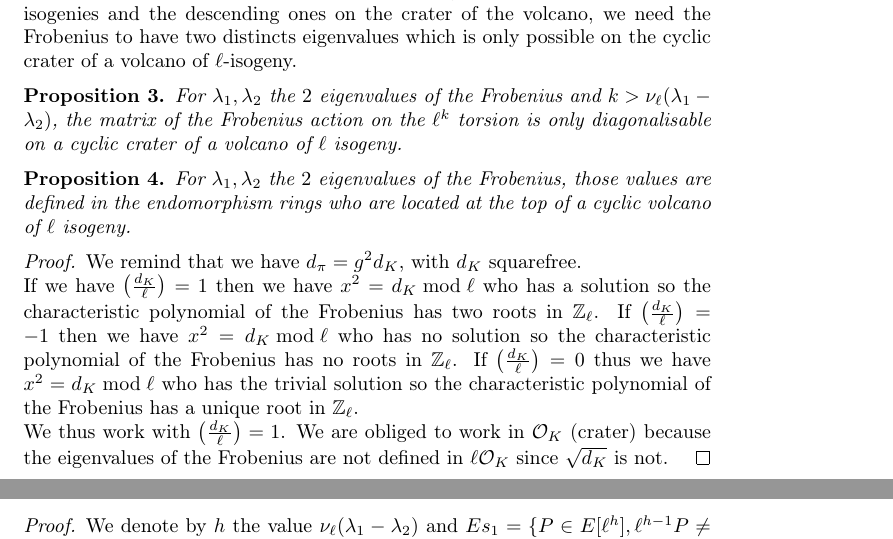
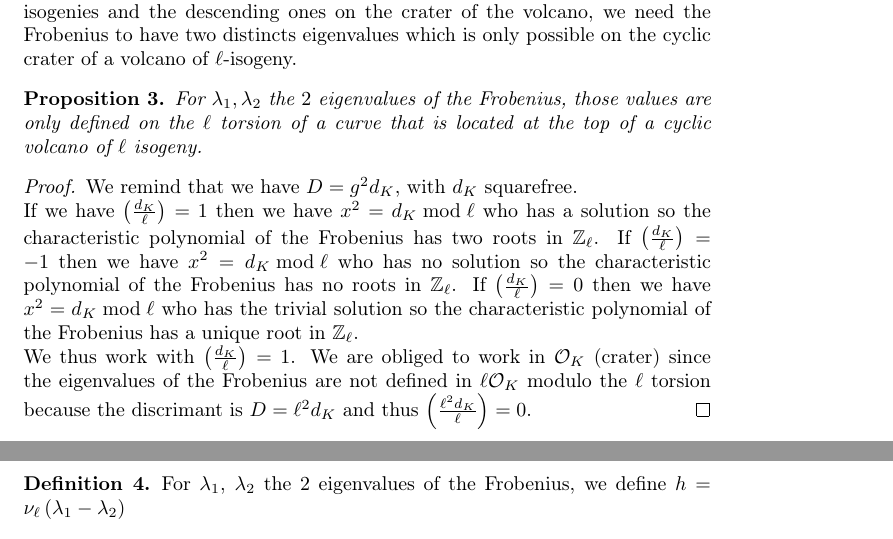
Before and after one commit to Hugounenq-Cyril/Two_curves_on_a_volcano, a LaTeX paper (explicit-isogenies.tex): two parts of pages 4 and 6 of 9 before the commit and two parts of pages 4 and 5 of 9 after it, joined at a grey line, cut so that both start at the same text. Compiled offline with pdfLaTeX.

Commit message:
eclaircissement section 4

```diff
--- a/explicit-isogenies.tex
+++ b/explicit-isogenies.tex
@@ -244,22 +244,22 @@ During the rest of this paper we consider only volcano with cyclic crater.
 To be able to distinguish two different horizontal isogenies and the descending ones on the crater of the volcano, we need the Frobenius to have two distincts eigenvalues which is only possible on the cyclic crater of a volcano of $\ell$-isogeny.
 
 \begin{prop}
-For $\lambda_1 , \lambda_2$ the $2$ eigenvalues of the Frobenius and $k>\nu_{\ell}(\lambda_1-\lambda_2)$, the matrix of the Frobenius action on the $\ell^k$ torsion is only diagonalisable on a cyclic crater of a volcano of $\ell$ isogeny.
-\end{prop}
-
-\begin{prop} %EN COURS DE REFORMULATION DE LA PROP PRECEDENTE
-For $\lambda_1 , \lambda_2$ the $2$ eigenvalues of the Frobenius, those values are defined in the endomorphism rings who are located at the top of a cyclic volcano of $\ell$ isogeny.
+For $\lambda_1 , \lambda_2$ the $2$ eigenvalues of the Frobenius, those values are only defined on the $\ell$ torsion of a curve that is located at the top of a cyclic volcano of $\ell$ isogeny.
 \end{prop}
 
 \begin{proof}
-We remind that we have $d_{\pi}=g^2d_K$, with $d_K$ squarefree.
+We remind that we have $D=g^2d_K$, with $d_K$ squarefree.
 \newline
-If we have $\left( \frac{d_K}{\ell} \right)=1$ then we have $x^2 = d_K \bmod \ell$ who has a solution so the characteristic polynomial of the Frobenius has two roots in $\mathbb{Z}_{\ell}$. If $\left( \frac{d_K}{\ell} \right)=-1$ then we have $x^2 = d_K \bmod \ell$ who has no solution so the characteristic polynomial of the Frobenius has no roots in $\mathbb{Z}_{\ell}$. If $\left( \frac{d_K}{\ell} \right)=0$ thus we have $x^2 = d_K \bmod \ell$ who has the trivial solution so the characteristic polynomial of the Frobenius has a unique root in $\mathbb{Z}_{\ell}$.
+If we have $\left( \frac{d_K}{\ell} \right)=1$ then we have $x^2 = d_K \bmod \ell$ who has a solution so the characteristic polynomial of the Frobenius has two roots in $\mathbb{Z}_{\ell}$. If $\left( \frac{d_K}{\ell} \right)=-1$ then we have $x^2 = d_K \bmod \ell$ who has no solution so the characteristic polynomial of the Frobenius has no roots in $\mathbb{Z}_{\ell}$. If $\left( \frac{d_K}{\ell} \right)=0$ then we have $x^2 = d_K \bmod \ell$ who has the trivial solution so the characteristic polynomial of the Frobenius has a unique root in $\mathbb{Z}_{\ell}$.
 \newline
-We thus work with $\left( \frac{d_K}{\ell} \right)=1$. We are obliged to work in $\mathcal{O}_K$ (crater)  because the eigenvalues of the Frobenius are not defined in $\ell \mathcal{O}_K$ since $\sqrt{d_K}$ is not.
+We thus work with $\left( \frac{d_K}{\ell} \right)=1$. We are obliged to work in $\mathcal{O}_K$ (crater)  since the eigenvalues of the Frobenius are not defined in $\ell \mathcal{O}_K$ modulo the $\ell$ torsion because the discrimant is $D=\ell^2 d_K$ and thus $\left( \frac{\ell^2 d_K}{\ell} \right)=0$.
 \end{proof}
 
-From this point we study the $\ell$ torsion points who are eigenvector for the Frobenius, thus we work with curves who are on the cyclic crater of a volcano (i.e. when $\left( \frac{d_K}{\ell} \right)=1$). We have to determine  the two eigenvalues of the Frobenius and $2$ points of $\ell^{\nu_{\ell}(\lambda_1-\lambda_2)+1}$ order who are also eigenvector for the $2$ eigenvalues. We use the following algorithm to do so. This algorithm computes a diagonalized basis of the $\ell^{s+1}$ torsion for the Frobenius from the knowledge of $\lambda_1, \lambda_2 \bmod \ell^s$ and a diagonalized basis of the $\ell^s$ torsion for the Frobenius. We do this for $s=1$ to $s=k$.
+\begin{defi}
+For $\lambda_1$, $\lambda_2$ the $2$ eigenvalues of the Frobenius, we define $h=\nu_{\ell} \left( \lambda_1 - \lambda_2 \right)$
+\end{defi}
+
+From this point we study the $\ell$ torsion points that are eigenvector for the Frobenius, thus we work with curves that are on the cyclic crater of a volcano (i.e. when $\left( \frac{d_K}{\ell} \right)=1$). We have to determine  the two eigenvalues of the Frobenius and $2$ points of $\ell^{h+1}$ order who are also eigenvector for the $2$ eigenvalues. We use the following algorithm to do so. This algorithm computes a diagonalized basis of the $\ell^{s+1}$ torsion for the Frobenius from the knowledge of $\lambda_1, \lambda_2 \bmod \ell^s$ and a diagonalized basis of the $\ell^s$ torsion for the Frobenius. We do this for $s=1$ to $s=k>h$.
 %First we have to tell how we obtain such a basis and the eigenvalues
 \begin{algorithm}
 \caption{\label{Diagnoalizedbasis}Diagonalizing and computing the basis $\langle P,Q \rangle $ of the $\ell^k$ torsion.}
@@ -301,4 +301,3 @@ For $P$ a point of order $\ell^{\nu_{\ell}(\lambda_1-\lambda_2)+1}$ on $E$ which
 \end{prop}
 
 \begin{proof}
-We denote by $h$ the value $\nu_{\ell}(\lambda_1-\lambda_2)$ and  $Es_1=\{P \in E[\ell^h], \ell^{h-1}P \neq 0, \pi(P)=\lambda_1P\}$, $Es_2=\{P \in E[\ell^h], \ell^{h-1}P \neq 0, \pi(P)=\lambda_2P\}$ and consider $\phi_1$(resp. $\phi_2$) the $\ell$isogeny generated by $Es_1$ (resp. $Es_2$). This isogeny is unique since those eigenspace are of dimension $1$. % on pourrait se passer de cette dernière phrase...
```
Also changed, not shown: explicit-isogenies.tex (5 more changed lines).
